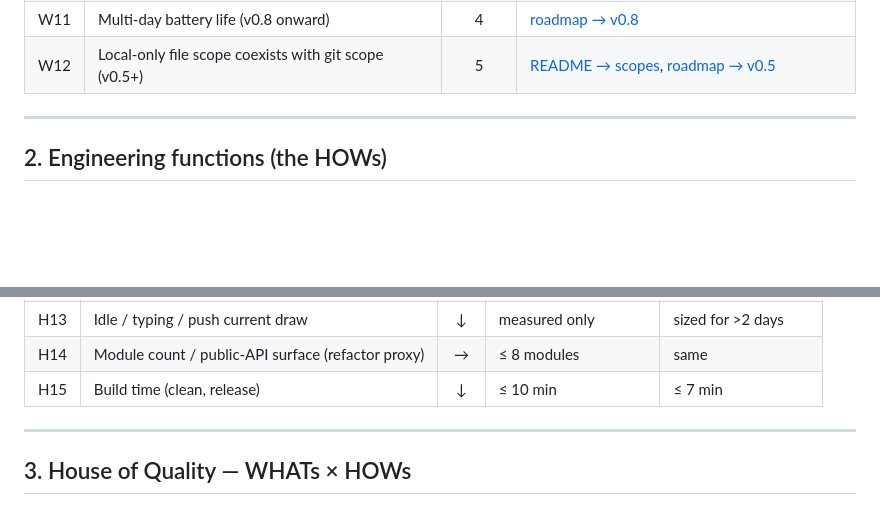
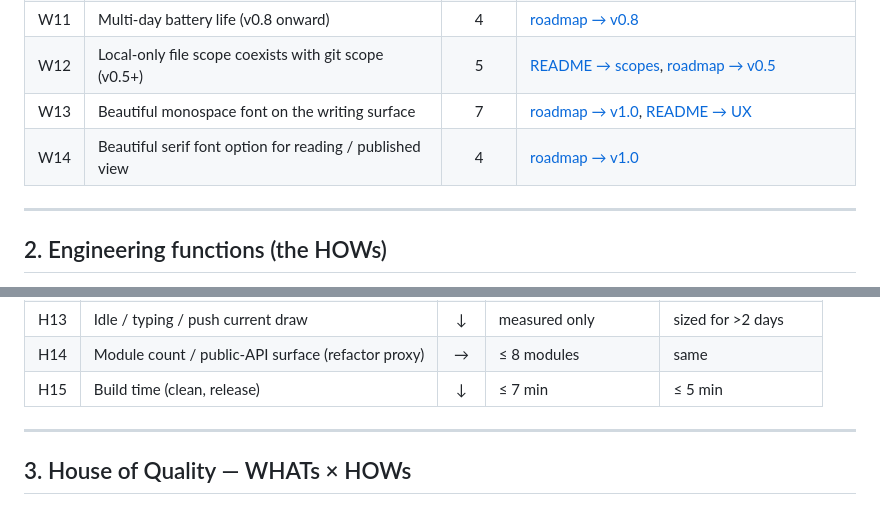
Before and after one commit to jcalixte/typewriter, a Markdown page: docs/qfd.md, 2 parts joined by grey strips. Drawn GitHub-style; blank space fills up the shorter version.

```diff
--- a/docs/qfd.md
+++ b/docs/qfd.md
@@ -37,6 +37,8 @@ What a user (= me) values about the device, with importance weights on a
 | W10 | Hackable / DIY-shaped BOM and code                      |   5    | [README → vision](../README.md#vision)                                                                             |
 | W11 | Multi-day battery life (v0.8 onward)                    |   4    | [roadmap → v0.8](roadmap.md#v08--power-battery--sleep--)                                                           |
 | W12 | Local-only file scope coexists with git scope (v0.5+)   |   5    | [README → scopes](../README.md#vision), [roadmap → v0.5](roadmap.md#v05--file-palette--multi-file--)               |
+| W13 | Beautiful monospace font on the writing surface         |   7    | [roadmap → v1.0](roadmap.md), [README → UX](../README.md#ux-boundaries-set-by-the-medium)                          |
+| W14 | Beautiful serif font option for reading / published view |  4    | [roadmap → v1.0](roadmap.md)                                                                                        |
 
 ---
 
@@ -61,7 +63,7 @@ shows what "better" looks like (↑ higher, ↓ lower, → fixed).
 | H12 | Wi-Fi reconnect on transient outage                |  ↓  | ≤ 30 s                   | ≤ 10 s              |
 | H13 | Idle / typing / push current draw                  |  ↓  | measured only            | sized for >2 days   |
 | H14 | Module count / public-API surface (refactor proxy) |  →  | ≤ 8 modules              | same                |
-| H15 | Build time (clean, release)                        |  ↓  | ≤ 10 min                 | ≤ 7 min             |
+| H15 | Build time (clean, release)                        |  ↓  | ≤ 7 min                  | ≤ 5 min             |
 
 ---
 
```
Also changed, not shown: other parts of docs/qfd.md (+38 -12 lines).
